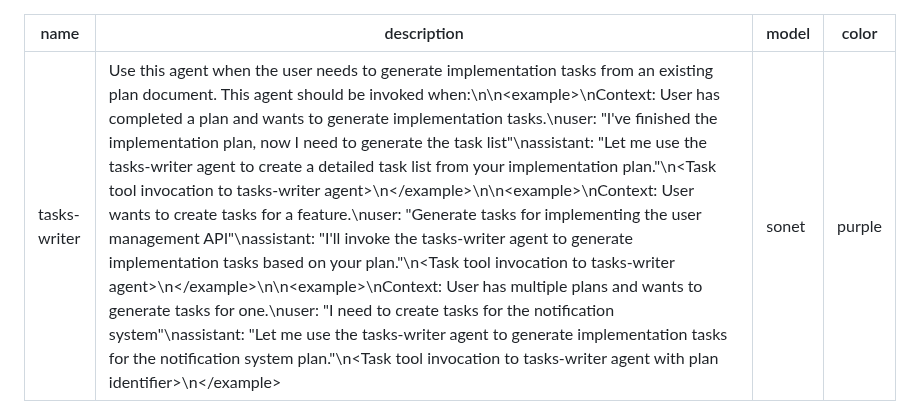
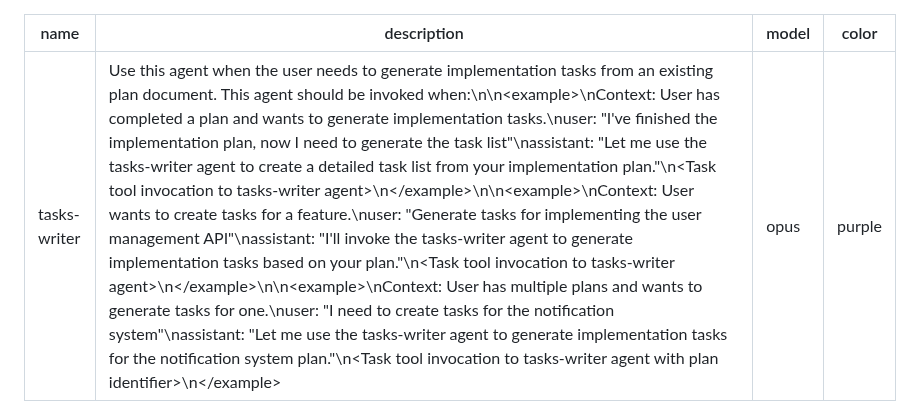
Before and after one commit to rsts-dev/claude-buddy, a Markdown page: .claude/agents/tasks-writer.md, the part around the change. Drawn GitHub-style.

Commit message:
chore(agents): upgrade tasks-writer model and clarify foundation command
- Upgrade tasks-writer agent from sonet to opus model for improved capabilities
- Add clarification notes to foundation command about automatic exclusion of framework directories
- Document behavior when insufficient project code exists for analysis

```diff
--- a/.claude/agents/tasks-writer.md
+++ b/.claude/agents/tasks-writer.md
@@ -1,7 +1,7 @@
 ---
 name: tasks-writer
 description: Use this agent when the user needs to generate implementation tasks from an existing plan document. This agent should be invoked when:\n\n<example>\nContext: User has completed a plan and wants to generate implementation tasks.\nuser: "I've finished the implementation plan, now I need to generate the task list"\nassistant: "Let me use the tasks-writer agent to create a detailed task list from your implementation plan."\n<Task tool invocation to tasks-writer agent>\n</example>\n\n<example>\nContext: User wants to create tasks for a feature.\nuser: "Generate tasks for implementing the user management API"\nassistant: "I'll invoke the tasks-writer agent to generate implementation tasks based on your plan."\n<Task tool invocation to tasks-writer agent>\n</example>\n\n<example>\nContext: User has multiple plans and wants to generate tasks for one.\nuser: "I need to create tasks for the notification system"\nassistant: "Let me use the tasks-writer agent to generate implementation tasks for the notification system plan."\n<Task tool invocation to tasks-writer agent with plan identifier>\n</example>
-model: sonet
+model: opus
 color: purple
 ---
 
```
Also changed, not shown: 1 other file.
